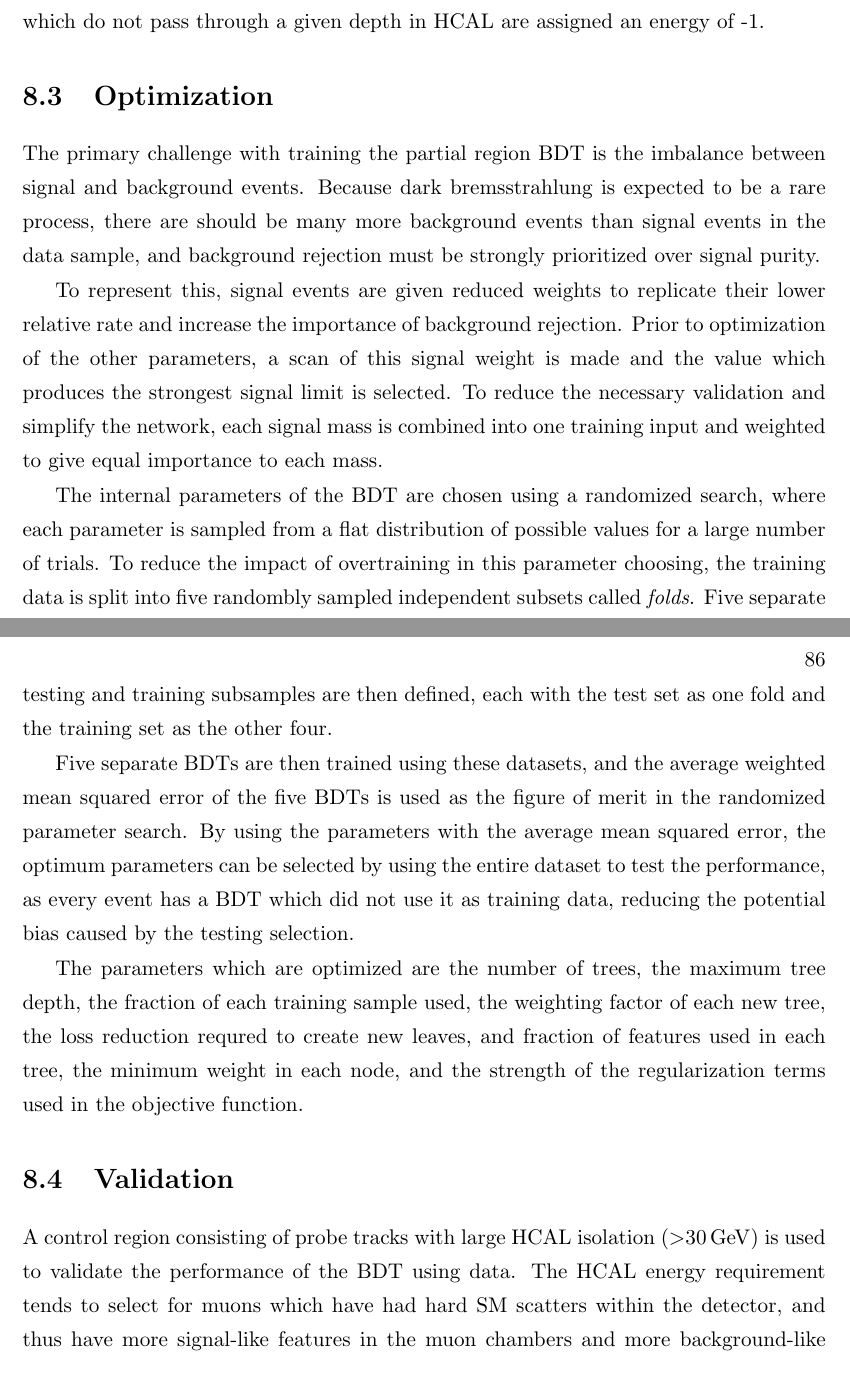
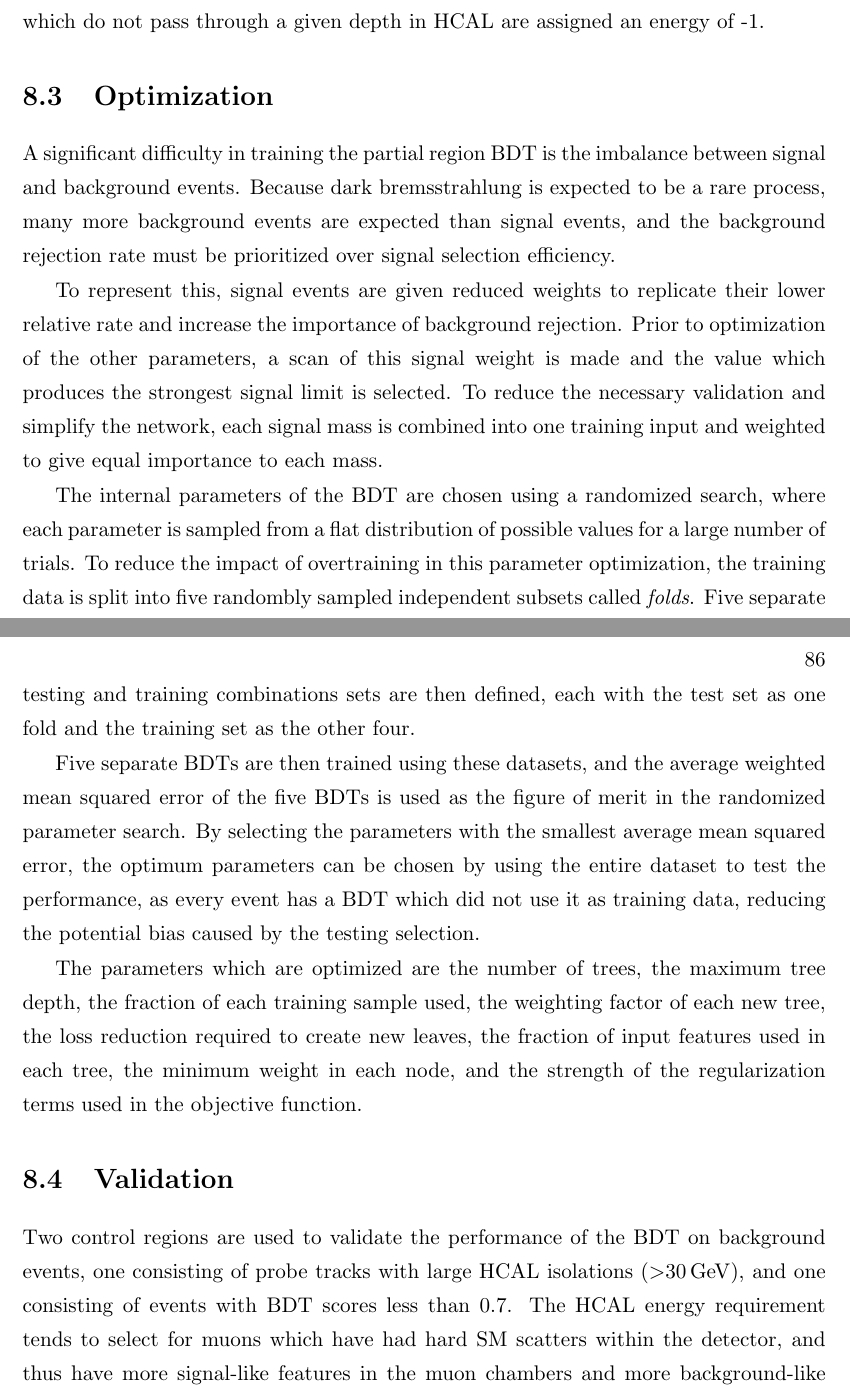
Before and after one commit to revering/UMN_thesis, a LaTeX thesis (thesis.tex, which reads chapters/input_validation.tex): two parts of pages 96 and 97 of 114 before the commit and two parts of pages 96 and 97 of 115 after it, joined at a grey line, cut so that both start at the same text. Compiled offline with pdfLaTeX.

Commit message:
Added extra text on low-score validation

```diff
--- a/chapters/input_validation.tex
+++ b/chapters/input_validation.tex
@@ -75,25 +75,25 @@ The number of depths traversed by any given muon depends on its position in HCAL
 To accomodate this, projected tracks which do not pass through a given depth in HCAL are assigned an energy of -1.
 
 \section{Optimization}
-The primary challenge with training the partial region BDT is the imbalance between signal and background events.
-Because \dbrem is expected to be a rare process, there are should be many more background events than signal events in the data sample, and background rejection must be strongly prioritized over signal purity.
+A significant difficulty in training the partial region BDT is the imbalance between signal and background events.
+Because \dbrem is expected to be a rare process, many more background events are expected than signal events, and the background rejection rate must be prioritized over signal selection efficiency.
 
 To represent this, signal events are given reduced weights to replicate their lower relative rate and increase the importance of background rejection.
 Prior to optimization of the other parameters, a scan of this signal weight is made and the value which produces the strongest signal limit is selected.
 To reduce the necessary validation and simplify the network, each signal mass is combined into one training input and weighted to give equal importance to each mass.
 
 The internal parameters of the BDT are chosen using a randomized search, where each parameter is sampled from a flat distribution of possible values for a large number of trials.
-To reduce the impact of overtraining in this parameter choosing, the training data is split into five randombly sampled independent subsets called \emph{folds}.
-Five separate testing and training subsamples are then defined, each with the test set as one fold and the training set as the other four.
+To reduce the impact of overtraining in this parameter optimization, the training data is split into five randombly sampled independent subsets called \emph{folds}.
+Five separate testing and training combinations sets are then defined, each with the test set as one fold and the training set as the other four.
 
 Five separate BDTs are then trained using these datasets, and the average weighted mean squared error of the five BDTs is used as the figure of merit in the randomized parameter search.
-By using the parameters with the average mean squared error, the optimum parameters can be selected by using the entire dataset to test the performance, as every event has a BDT which did not use it as training data, reducing the potential bias caused by the testing selection.
+By selecting the parameters with the smallest average mean squared error, the optimum parameters can be chosen by using the entire dataset to test the performance, as every event has a BDT which did not use it as training data, reducing the potential bias caused by the testing selection.
 
-The parameters which are optimized are the number of trees, the maximum tree depth, the fraction of each training sample used, the weighting factor of each new tree, the loss reduction requred to create new leaves, and fraction of features used in each tree, the minimum weight in each node, and the strength of the regularization terms used in the objective function.
+The parameters which are optimized are the number of trees, the maximum tree depth, the fraction of each training sample used, the weighting factor of each new tree, the loss reduction required to create new leaves, the fraction of input features used in each tree, the minimum weight in each node, and the strength of the regularization terms used in the objective function.
 
 \section{Validation}
 \label{sec:BDTvalid}
-A control region consisting of probe tracks with large HCAL isolation ($>$\SI{30}{\giga\eV}) is used to validate the performance of the BDT using data.
+Two control regions are used to validate the performance of the BDT on background events, one consisting of probe tracks with large HCAL isolations ($>$\SI{30}{\giga\eV}), and one consisting of events with BDT scores less than 0.7.
 The HCAL energy requirement tends to select for muons which have had hard SM scatters within the detector, and thus have more signal-like features in the muon chambers and more background-like features in the HCAL.
 
 Events with poor HCAL isolation also select for $\mu+X$ backgrounds at a much larger rate than in the signal region.
```
Also changed, not shown: chapters/experiment.tex (+1 -1 lines), chapters/simulation.tex (+2 -2 lines), chapters/input_validation.tex (19 more changed lines).
